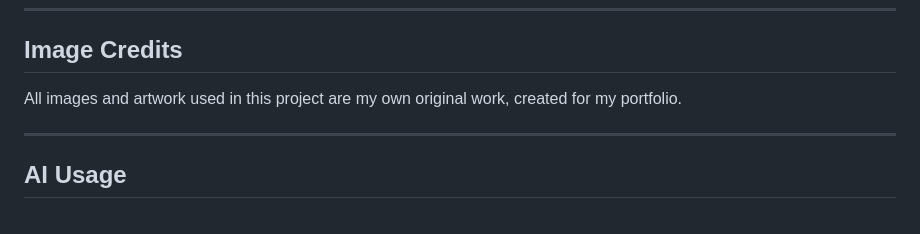
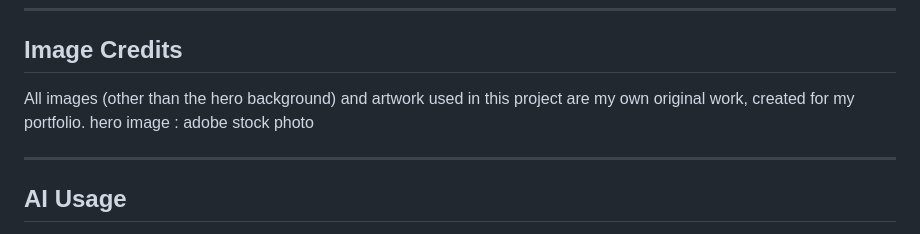
Before and after one commit to yousrabizri-dev/imd1005-assignment2, a Markdown page: README.md, the part around the change. GitHub-like rendering.

```diff
--- a/README.md
+++ b/README.md
@@ -45,7 +45,8 @@ These changes were made to make the project more realistic, relevant to my goals
 
 ##  Image Credits
 
-All images and artwork used in this project are my own original work, created for my portfolio.
+All images (other than the hero background) and artwork used in this project are my own original work, created for my portfolio.
+hero image : adobe stock photo
 
 ----------------------------------------------------------------------------------------
 ##  AI Usage
```
